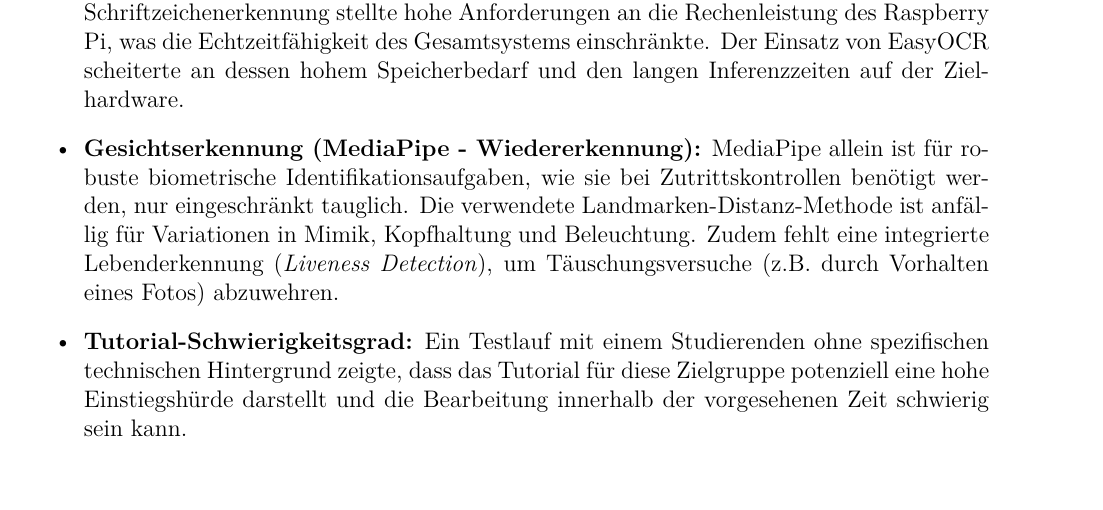
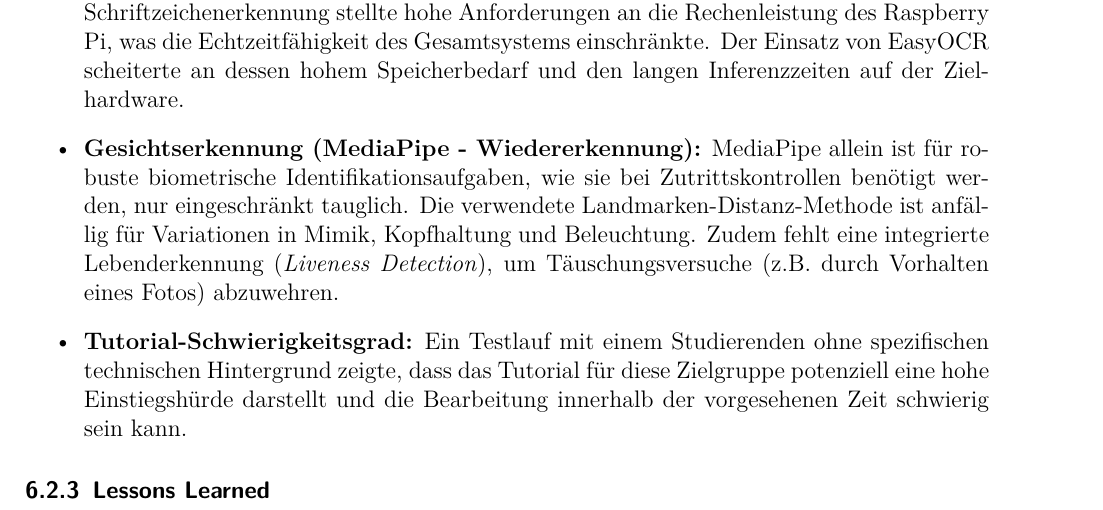
Before and after one commit to TOPR-yoloteam/YOLO, a LaTeX document (src/final_report/main.tex, which reads src/final_report/content/diskussion.tex): part of page 41 of 45, cut so that both start at the same text. Compiled offline with pdfLaTeX.

Commit message:
lessons learned

```diff
--- a/src/final_report/content/diskussion.tex
+++ b/src/final_report/content/diskussion.tex
@@ -38,3 +38,6 @@ Neben den Erfolgen traten auch Herausforderungen und Limitationen auf, die hier
     \item \textbf{Gesichtserkennung (MediaPipe - Wiedererkennung):} MediaPipe allein ist für robuste biometrische Identifikationsaufgaben, wie sie bei Zutrittskontrollen benötigt werden, nur eingeschränkt tauglich. Die verwendete Landmarken-Distanz-Methode ist anfällig für Variationen in Mimik, Kopfhaltung und Beleuchtung. Zudem fehlt eine integrierte Lebenderkennung (\textit{Liveness Detection}), um Täuschungsversuche (z.B. durch Vorhalten eines Fotos) abzuwehren.
     \item \textbf{Tutorial-Schwierigkeitsgrad:} Ein Testlauf mit einem Studierenden ohne spezifischen technischen Hintergrund zeigte, dass das Tutorial für diese Zielgruppe potenziell eine hohe Einstiegshürde darstellt und die Bearbeitung innerhalb der vorgesehenen Zeit schwierig sein kann.
 \end{itemize}
+
+
+\subsubsection{Lessons Learned}
```
